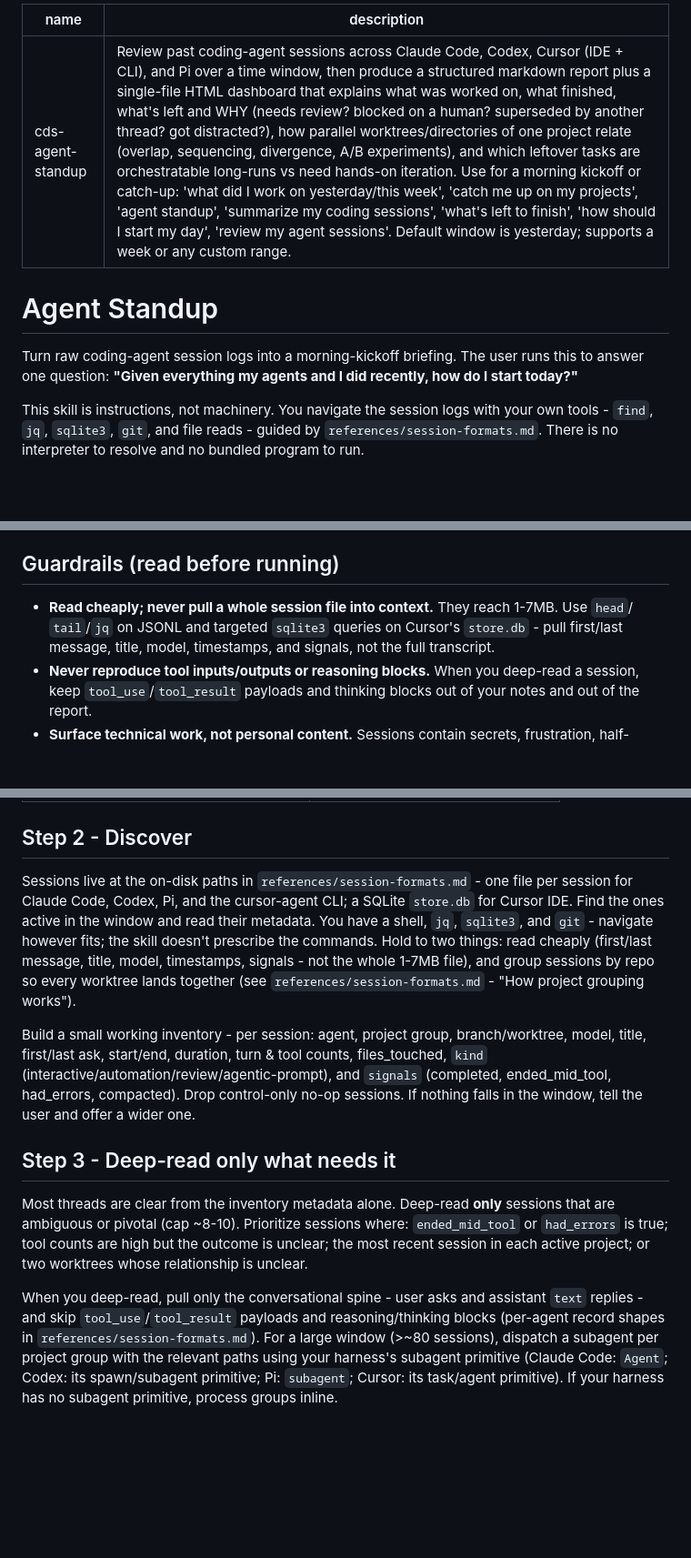
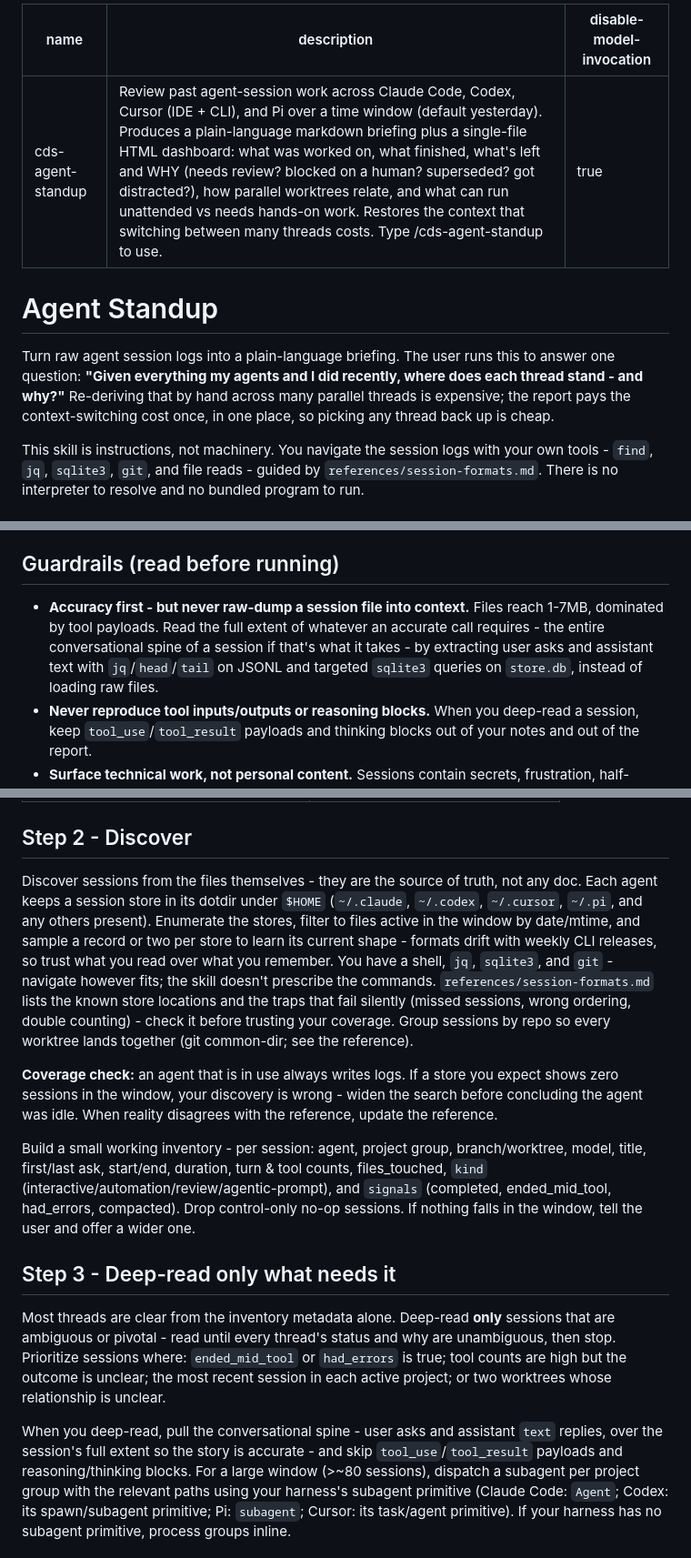
Before and after one commit to crown-dev-studios/skill-issue, a Markdown page: skills/cds-agent-standup/SKILL.md, 3 parts joined by grey strips. Shown at 91% size. Drawn GitHub-style; blank space fills up the shorter version.

Commit message:
refactor(agent-standup): discovery-first formats, manual-only invocation
- Make session files the source of truth: Step 2 discovers stores by
  date/mtime and samples records for shape; session-formats.md shrinks
  to store locations + silent-failure traps only (no per-field schemas)
- Replace format-drift healing with a coverage check: an agent in use
  always writes logs, so zero sessions means discovery is wrong
- Accuracy first: drop the deep-read cap; read the full conversational
  spine when a status calls for it, extract instead of raw-dumping
- Add pre-write self-check: every thread has a status and why, every
  kickoff item a cd-anchored resume command
- Manual-only (disable-model-invocation); description rewritten in
  plain language around the WHY and context-switching cost, broadened
  from morning kickoff to reviewing past agent-session work

```diff
--- a/skills/cds-agent-standup/SKILL.md
+++ b/skills/cds-agent-standup/SKILL.md
@@ -1,12 +1,15 @@
 ---
 name: cds-agent-standup
-description: "Review past coding-agent sessions across Claude Code, Codex, Cursor (IDE + CLI), and Pi over a time window, then produce a structured markdown report plus a single-file HTML dashboard that explains what was worked on, what finished, what's left and WHY (needs review? blocked on a human? superseded by another thread? got distracted?), how parallel worktrees/directories of one project relate (overlap, sequencing, divergence, A/B experiments), and which leftover tasks are orchestratable long-runs vs need hands-on iteration. Use for a morning kickoff or catch-up: 'what did I work on yesterday/this week', 'catch me up on my projects', 'agent standup', 'summarize my coding sessions', 'what's left to finish', 'how should I start my day', 'review my agent sessions'. Default window is yesterday; supports a week or any custom range."
+description: "Review past agent-session work across Claude Code, Codex, Cursor (IDE + CLI), and Pi over a time window (default yesterday). Produces a plain-language markdown briefing plus a single-file HTML dashboard: what was worked on, what finished, what's left and WHY (needs review? blocked on a human? superseded? got distracted?), how parallel worktrees relate, and what can run unattended vs needs hands-on work. Restores the context that switching between many threads costs. Type /cds-agent-standup to use."
+disable-model-invocation: true
 ---
 
 # Agent Standup
 
-Turn raw coding-agent session logs into a morning-kickoff briefing. The user runs this to
-answer one question: **"Given everything my agents and I did recently, how do I start today?"**
+Turn raw agent session logs into a plain-language briefing. The user runs this to answer one
+question: **"Given everything my agents and I did recently, where does each thread stand - and
+why?"** Re-deriving that by hand across many parallel threads is expensive; the report pays the
+context-switching cost once, in one place, so picking any thread back up is cheap.
 
 This skill is instructions, not machinery. You navigate the session logs with your own tools -
 `find`, `jq`, `sqlite3`, `git`, and file reads - guided by `references/session-formats.md`. There
@@ -26,9 +29,11 @@ is no interpreter to resolve and no bundled program to run.
 
 ## Guardrails (read before running)
 
-- **Read cheaply; never pull a whole session file into context.** They reach 1-7MB. Use `head`/
-  `tail`/`jq` on JSONL and targeted `sqlite3` queries on Cursor's `store.db` - pull first/last
-  message, title, model, timestamps, and signals, not the full transcript.
+- **Accuracy first - but never raw-dump a session file into context.** Files reach 1-7MB,
+  dominated by tool payloads. Read the full extent of whatever an accurate call requires - the
+  entire conversational spine of a session if that's what it takes - by extracting user asks and
+  assistant text with `jq`/`head`/`tail` on JSONL and targeted `sqlite3` queries on `store.db`,
+  instead of loading raw files.
 - **Never reproduce tool inputs/outputs or reasoning blocks.** When you deep-read a session, keep
   `tool_use`/`tool_result` payloads and thinking blocks out of your notes and out of the report.
 - **Surface technical work, not personal content.** Sessions contain secrets, frustration,
@@ -48,12 +53,19 @@ is no interpreter to resolve and no bundled program to run.
 
 ## Step 2 - Discover
 
-Sessions live at the on-disk paths in `references/session-formats.md` - one file per session for
-Claude Code, Codex, Pi, and the cursor-agent CLI; a SQLite `store.db` for Cursor IDE. Find the ones
-active in the window and read their metadata. You have a shell, `jq`, `sqlite3`, and `git` - navigate
-however fits; the skill doesn't prescribe the commands. Hold to two things: read cheaply (first/last
-message, title, model, timestamps, signals - not the whole 1-7MB file), and group sessions by repo so
-every worktree lands together (see `references/session-formats.md` - "How project grouping works").
+Discover sessions from the files themselves - they are the source of truth, not any doc. Each
+agent keeps a session store in its dotdir under `$HOME` (`~/.claude`, `~/.codex`, `~/.cursor`,
+`~/.pi`, and any others present). Enumerate the stores, filter to files active in the window by
+date/mtime, and sample a record or two per store to learn its current shape - formats drift with
+weekly CLI releases, so trust what you read over what you remember. You have a shell, `jq`,
+`sqlite3`, and `git` - navigate however fits; the skill doesn't prescribe the commands.
+`references/session-formats.md` lists the known store locations and the traps that fail silently
+(missed sessions, wrong ordering, double counting) - check it before trusting your coverage. Group
+sessions by repo so every worktree lands together (git common-dir; see the reference).
+
+**Coverage check:** an agent that is in use always writes logs. If a store you expect shows zero
+sessions in the window, your discovery is wrong - widen the search before concluding the agent was
+idle. When reality disagrees with the reference, update the reference.
 
 Build a small working inventory - per session: agent, project group, branch/worktree, model, title,
 first/last ask, start/end, duration, turn & tool counts, files_touched, `kind`
@@ -64,13 +76,14 @@ user and offer a wider one.
 ## Step 3 - Deep-read only what needs it
 
 Most threads are clear from the inventory metadata alone. Deep-read **only** sessions that are
-ambiguous or pivotal (cap ~8-10). Prioritize sessions where: `ended_mid_tool` or `had_errors` is
+ambiguous or pivotal - read until every thread's status and why are unambiguous, then stop.
+Prioritize sessions where: `ended_mid_tool` or `had_errors` is
 true; tool counts are high but the outcome is unclear; the most recent session in each active
 project; or two worktrees whose relationship is unclear.
 
-When you deep-read, pull only the conversational spine - user asks and assistant `text` replies -
-and skip `tool_use`/`tool_result` payloads and reasoning/thinking blocks (per-agent record shapes
-in `references/session-formats.md`). For a large window (>~80 sessions), dispatch a subagent per
+When you deep-read, pull the conversational spine - user asks and assistant `text` replies, over
+the session's full extent so the story is accurate - and skip `tool_use`/`tool_result` payloads
+and reasoning/thinking blocks. For a large window (>~80 sessions), dispatch a subagent per
 project group with the relevant paths using your harness's subagent primitive (Claude Code:
 `Agent`; Codex: its spawn/subagent primitive; Pi: `subagent`; Cursor: its task/agent primitive). If
 your harness has no subagent primitive, process groups inline.
```
Also changed, not shown: other parts of skills/cds-agent-standup/SKILL.md (+7 -2 lines), 2 other files.
